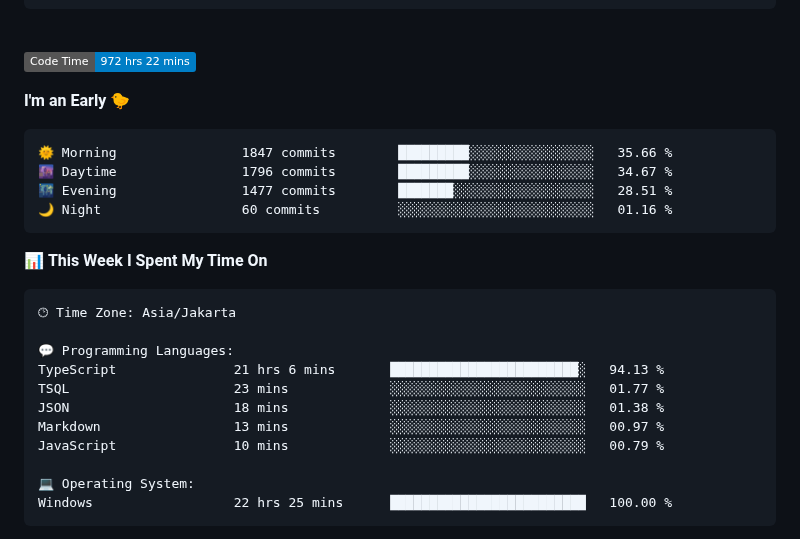
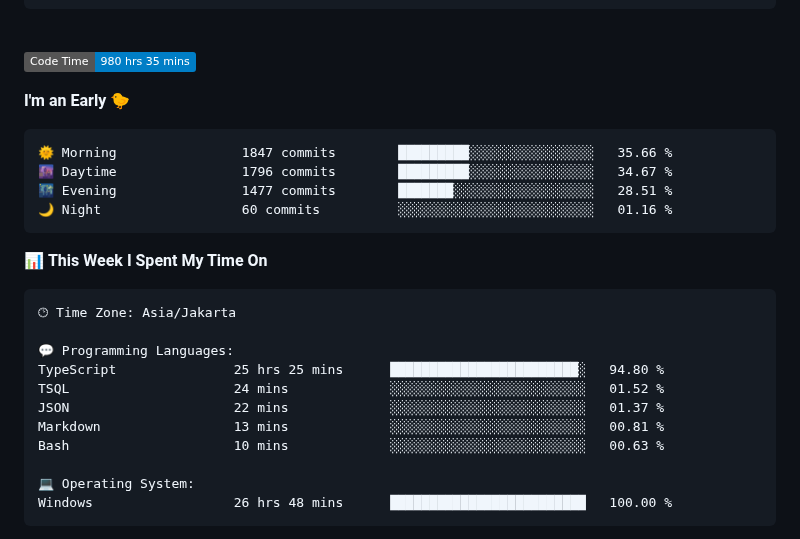
Before and after one commit to Ikram-Maulana/Ikram-Maulana, a Markdown page: README.md, the part around one of its changes. Rendered like a GitHub page; badges without logos.

Commit message:
Updated with Dev Metrics

````diff
--- a/README.md
+++ b/README.md
@@ -26,7 +26,7 @@ ikram-maulana@github
 <br>
 
 <!--START_SECTION:waka-->
-![Code Time](http://img.shields.io/badge/Code%20Time-972%20hrs%2022%20mins-blue)
+![Code Time](http://img.shields.io/badge/Code%20Time-980%20hrs%2035%20mins-blue)
 
 **I'm an Early 🐤**
 
@@ -44,14 +44,14 @@ ikram-maulana@github
 🕑︎ Time Zone: Asia/Jakarta
 
 💬 Programming Languages:
-TypeScript               21 hrs 6 mins       ████████████████████████░   94.13 %
-TSQL                     23 mins             ░░░░░░░░░░░░░░░░░░░░░░░░░   01.77 %
-JSON                     18 mins             ░░░░░░░░░░░░░░░░░░░░░░░░░   01.38 %
-Markdown                 13 mins             ░░░░░░░░░░░░░░░░░░░░░░░░░   00.97 %
-JavaScript               10 mins             ░░░░░░░░░░░░░░░░░░░░░░░░░   00.79 %
+TypeScript               25 hrs 25 mins      ████████████████████████░   94.80 %
+TSQL                     24 mins             ░░░░░░░░░░░░░░░░░░░░░░░░░   01.52 %
+JSON                     22 mins             ░░░░░░░░░░░░░░░░░░░░░░░░░   01.37 %
+Markdown                 13 mins             ░░░░░░░░░░░░░░░░░░░░░░░░░   00.81 %
+Bash                     10 mins             ░░░░░░░░░░░░░░░░░░░░░░░░░   00.63 %
 
 💻 Operating System:
-Windows                  22 hrs 25 mins      █████████████████████████   100.00 %
+Windows                  26 hrs 48 mins      █████████████████████████   100.00 %
 ```
 
 
````
Also changed, not shown: other parts of README.md (+1 -1 lines).
